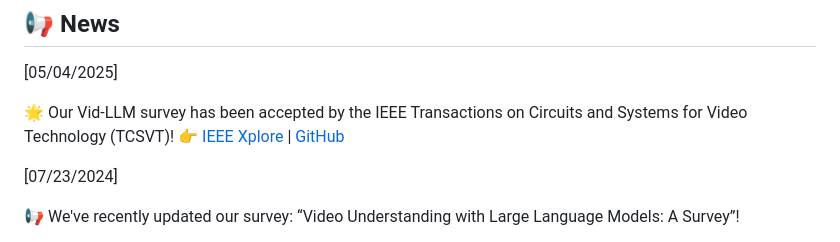
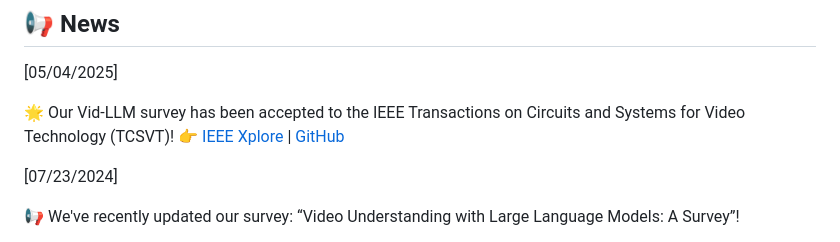
Before and after one commit to yunlong10/Awesome-LLMs-for-Video-Understanding, a Markdown page: README.md, the part around the change. Rendered like a GitHub page.

```diff
--- a/README.md
+++ b/README.md
@@ -19,7 +19,7 @@
 
 [05/04/2025]
 
-🌟 Our Vid-LLM survey has been accepted by the IEEE Transactions on Circuits and Systems for Video Technology (TCSVT)!
+🌟 Our Vid-LLM survey has been accepted to the IEEE Transactions on Circuits and Systems for Video Technology (TCSVT)!
 👉 [IEEE Xplore](https://ieeexplore.ieee.org/document/10982110) \| [GitHub](https://github.com/yunlong10/Awesome-LLMs-for-Video-Understanding)
 
 [07/23/2024]
```
